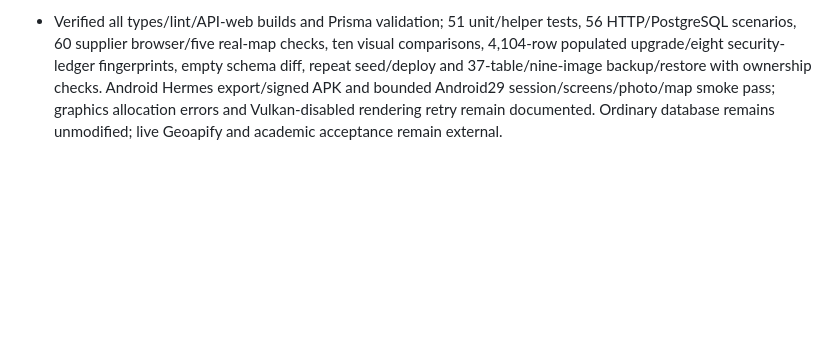
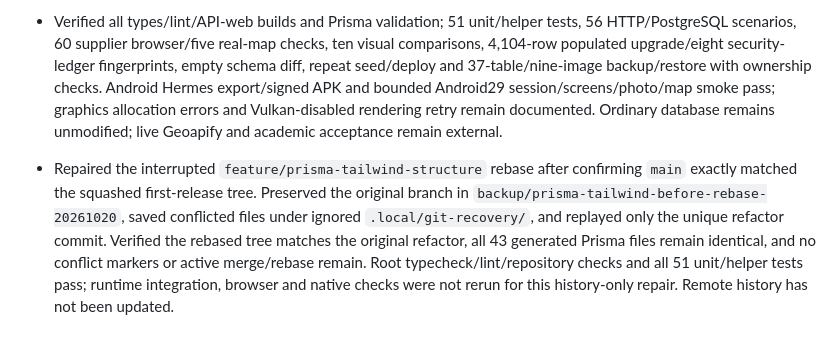
Before and after one commit to ApueXI/aqours, a Markdown page: PROGRESS.md, the part around the change. GitHub-like rendering; blank space fills up the shorter version.

Commit message:
docs: record squash-merge rebase repair
Rebase only the unique Prisma/Tailwind refactor onto main after verifying main matches the squashed first-release tree. Preserve the original branch and an ignored snapshot of the interrupted conflict state.

Verified the rebased source tree and 43 generated Prisma files are unchanged; main is an ancestor and no unmerged paths, conflict markers, or active merge/rebase remain. Root typecheck, lint, repository checks, and all 51 unit/helper tests pass. Runtime integration, browser, and native checks were not rerun for this history-only repair. Remote history was not updated.

```diff
--- a/PROGRESS.md
+++ b/PROGRESS.md
@@ -40,3 +40,4 @@
 
 - Refactored onto Prisma7 dedicated domain tables with verified legacy baselining/backfill, frozen archive, ordered targets, assistance detail models, retained ownership/history/stock constraints and UTC adapter connections. Organized API routes/controllers/services/repositories/middleware/validators/config/utils by responsibility; grouped both clients by feature and converted supplier styling to Tailwind4 while preserving appearance. Added directory/upgrade/schema guidance and updated source links, scripts and backups.
 - Verified all types/lint/API-web builds and Prisma validation; 51 unit/helper tests, 56 HTTP/PostgreSQL scenarios, 60 supplier browser/five real-map checks, ten visual comparisons, 4,104-row populated upgrade/eight security-ledger fingerprints, empty schema diff, repeat seed/deploy and 37-table/nine-image backup/restore with ownership checks. Android Hermes export/signed APK and bounded Android29 session/screens/photo/map smoke pass; graphics allocation errors and Vulkan-disabled rendering retry remain documented. Ordinary database remains unmodified; live Geoapify and academic acceptance remain external.
+- Repaired the interrupted `feature/prisma-tailwind-structure` rebase after confirming `main` exactly matched the squashed first-release tree. Preserved the original branch in `backup/prisma-tailwind-before-rebase-20261020`, saved conflicted files under ignored `.local/git-recovery/`, and replayed only the unique refactor commit. Verified the rebased tree matches the original refactor, all 43 generated Prisma files remain identical, and no conflict markers or active merge/rebase remain. Root typecheck/lint/repository checks and all 51 unit/helper tests pass; runtime integration, browser and native checks were not rerun for this history-only repair. Remote history has not been updated.
```
